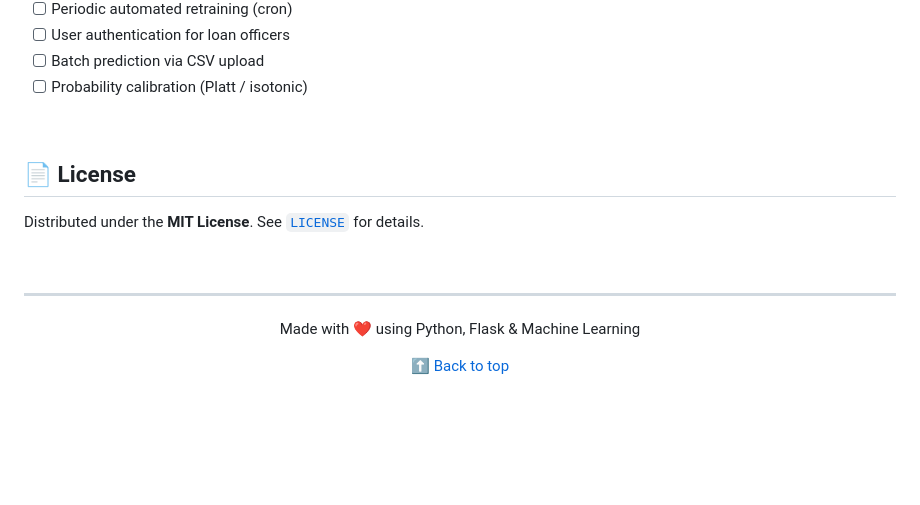
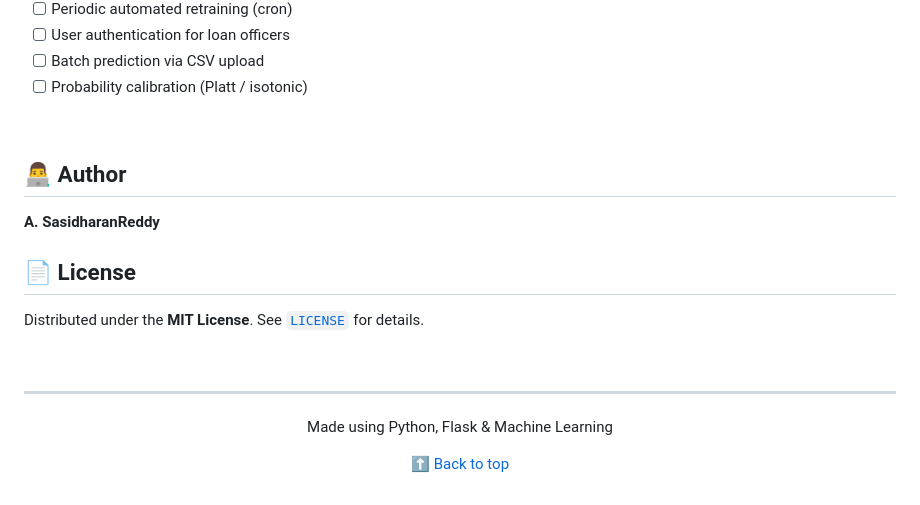
Before and after one commit to sasidharanreddy-A/Smart-Lender, a Markdown page: README.md, the part around the change. Rendered like a GitHub page; blank space fills up the shorter version.

```diff
--- a/README.md
+++ b/README.md
@@ -378,6 +378,11 @@ ibmcloud cf push
 
 <br />
 
+
+## 👨‍💻 Author
+
+**A. SasidharanReddy**
+
 ## 📄 License
 
 Distributed under the **MIT License**. See [`LICENSE`](LICENSE) for details.
@@ -388,7 +393,7 @@ Distributed under the **MIT License**. See [`LICENSE`](LICENSE) for details.
 
 <div align="center">
 
-Made with ❤️ using Python, Flask & Machine Learning
+Made  using Python, Flask & Machine Learning
 
 [⬆ Back to top](#-smart-lender)
 
```
